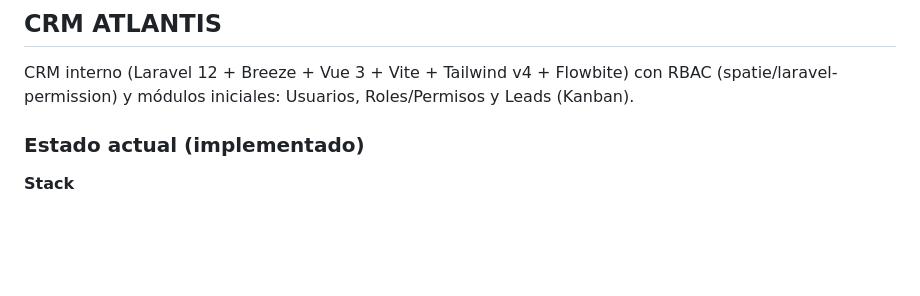
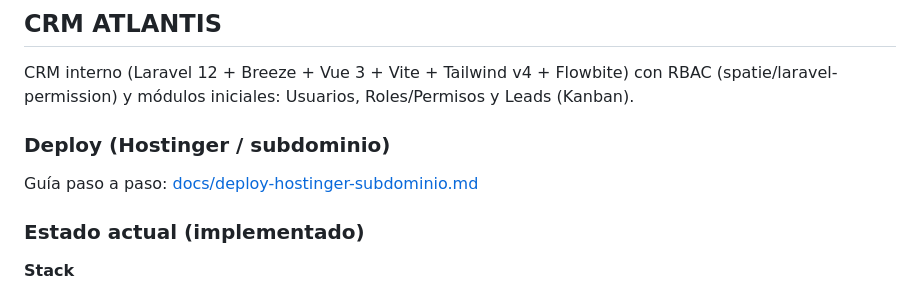
Before and after one commit to JCTS0714/CRMATLANTIS, a Markdown page: README.md, the part around the change. GitHub-like rendering; blank space fills up the shorter version.

Commit message:
Docs: Hostinger subdomain deploy guide

```diff
--- a/README.md
+++ b/README.md
@@ -10,6 +10,10 @@
 ## CRM ATLANTIS
 
 CRM interno (Laravel 12 + Breeze + Vue 3 + Vite + Tailwind v4 + Flowbite) con RBAC (spatie/laravel-permission) y módulos iniciales: Usuarios, Roles/Permisos y Leads (Kanban).
+
+### Deploy (Hostinger / subdominio)
+
+Guía paso a paso: [docs/deploy-hostinger-subdominio.md](docs/deploy-hostinger-subdominio.md)
 
 ### Estado actual (implementado)
 
```
Also changed, not shown: docs/deploy-hostinger-subdominio.md (added, +248 -0 lines).
